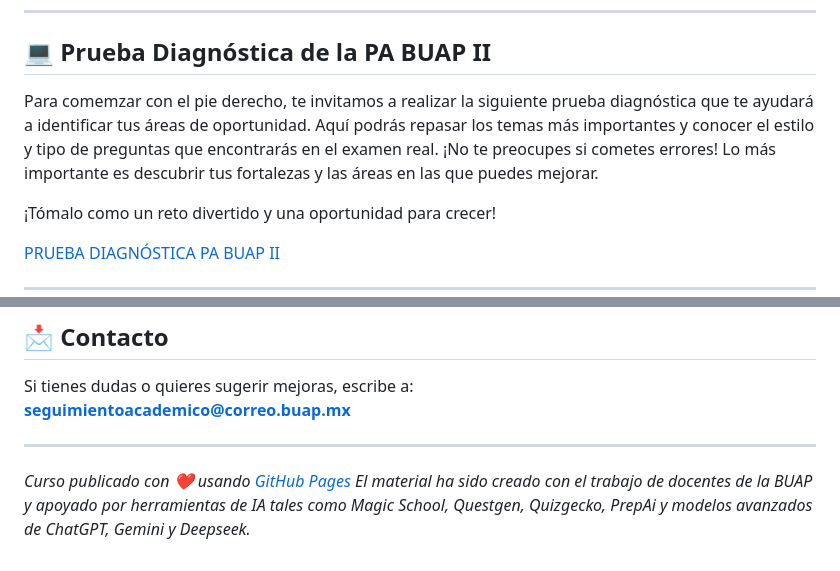
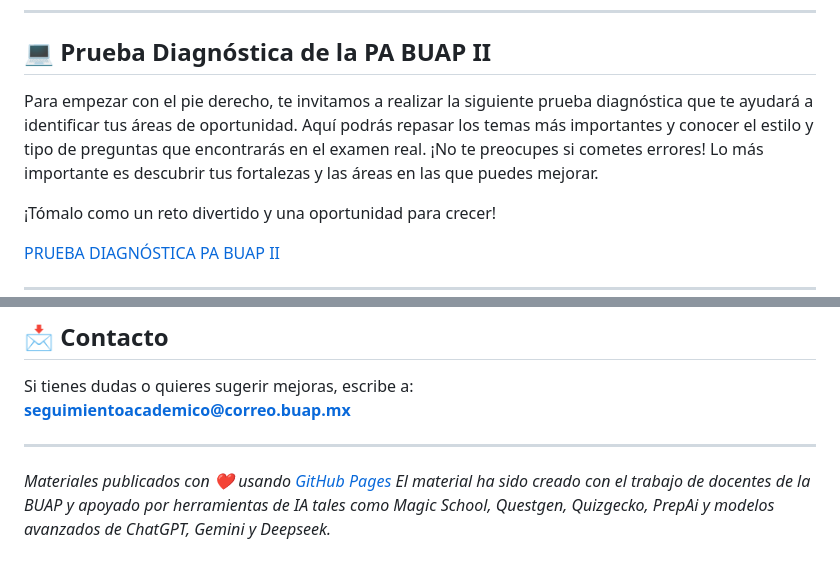
Before and after one commit to dasa2025/admision2025PABUAPII, a Markdown page: index.md, 2 parts joined by grey strips. GitHub-like rendering.

```diff
--- a/index.md
+++ b/index.md
@@ -31,7 +31,7 @@ Adicional a estos materiales te recomendamos revisar el itineriario de preparaci
 ---
 ## 💻 Prueba Diagnóstica de la PA BUAP II
 
-Para comemzar con el pie derecho, te invitamos a realizar la siguiente prueba diagnóstica que te ayudará a identificar tus áreas de oportunidad. Aquí podrás repasar los temas más importantes y conocer el estilo y tipo de preguntas que encontrarás en el examen real. ¡No te preocupes si cometes errores! Lo más importante es descubrir tus fortalezas y las áreas en las que puedes mejorar.
+Para empezar con el pie derecho, te invitamos a realizar la siguiente prueba diagnóstica que te ayudará a identificar tus áreas de oportunidad. Aquí podrás repasar los temas más importantes y conocer el estilo y tipo de preguntas que encontrarás en el examen real. ¡No te preocupes si cometes errores! Lo más importante es descubrir tus fortalezas y las áreas en las que puedes mejorar.
 
 ¡Tómalo como un reto divertido y una oportunidad para crecer!
 
@@ -94,4 +94,4 @@ Si tienes dudas o quieres sugerir mejoras, escribe a:
 
 ---
 
-_Curso publicado con ❤️ usando [GitHub Pages](https://pages.github.com) El material ha sido creado con el trabajo de docentes de la BUAP y apoyado por herramientas de IA tales como Magic School, Questgen, Quizgecko, PrepAi y modelos avanzados de ChatGPT, Gemini y Deepseek._
+_Materiales publicados con ❤️ usando [GitHub Pages](https://pages.github.com) El material ha sido creado con el trabajo de docentes de la BUAP y apoyado por herramientas de IA tales como Magic School, Questgen, Quizgecko, PrepAi y modelos avanzados de ChatGPT, Gemini y Deepseek._
```
